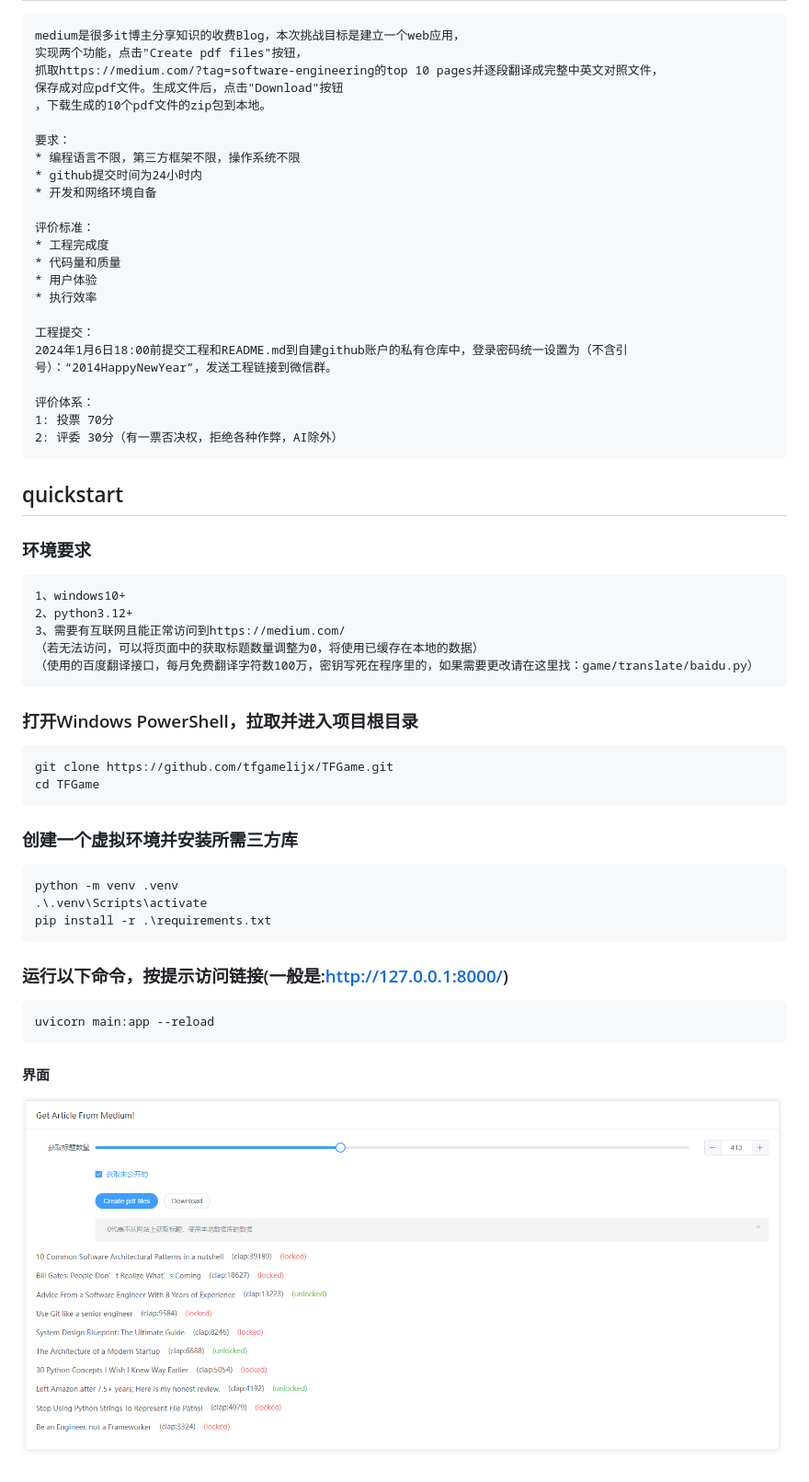
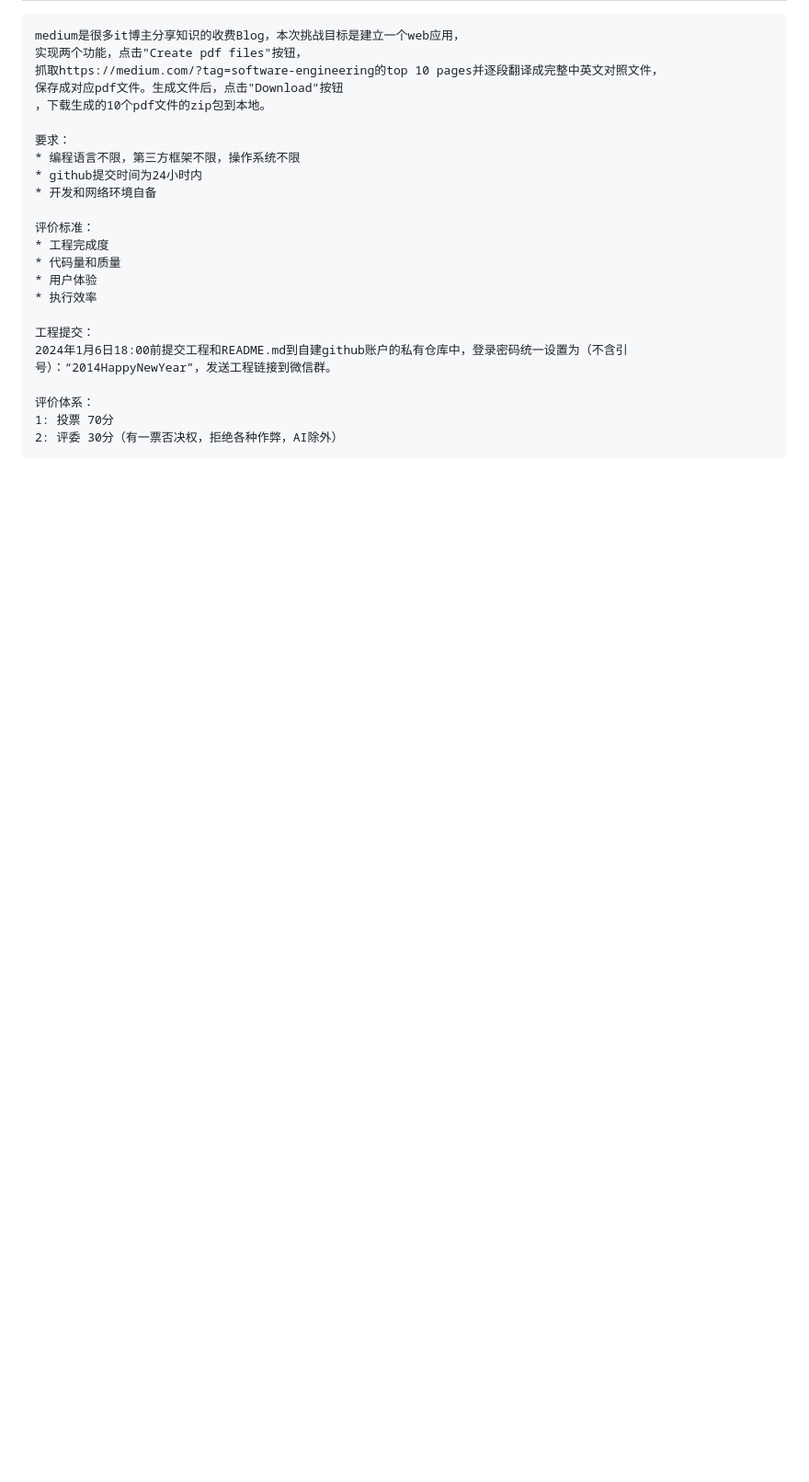
Before and after one commit to tfgamelijx/TFGame, a Markdown page: readme.md, the part around the change printed below. Shown: that part at 92% size. GitHub-like rendering; pictures changed too: img.png; blank space fills up the shorter version.

````diff
--- a/readme.md
+++ b/readme.md
@@ -27,36 +101,3 @@ medium是很多it博主分享知识的收费Blog，本次挑战目标是建立
 1: 投票 70分
 2: 评委 30分（有一票否决权，拒绝各种作弊，AI除外）
 ```
-
-## quickstart
-
-### 环境要求
-
-```
-1、windows10+
-2、python3.12+
-3、需要有互联网且能正常访问到https://medium.com/
-（若无法访问，可以将页面中的获取标题数量调整为0，将使用已缓存在本地的数据）
-（使用的百度翻译接口，每月免费翻译字符数100万，密钥写死在程序里的，如果需要更改请在这里找：game/translate/baidu.py）
-```
-
-### 打开Windows PowerShell，拉取并进入项目根目录
-```
-git clone https://github.com/tfgamelijx/TFGame.git
-cd TFGame
-```
-
-### 创建一个虚拟环境并安装所需三方库
-```
-python -m venv .venv
-.\.venv\Scripts\activate
-pip install -r .\requirements.txt
-```
-
-### 运行以下命令，按提示访问链接(一般是:http://127.0.0.1:8000/)
-
-```
-uvicorn main:app --reload
-```
-#### 界面
-![img.png](img.png)
````
Also changed, not shown: other parts of readme.md (+74 -0 lines), img_1.png (added), img_2.png (added), img_3.png (added), img_4.png (added), img_5.png (added), 4 other files.
